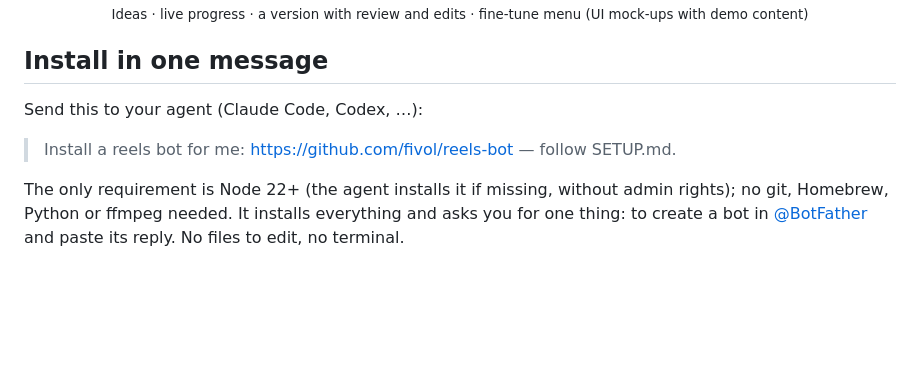
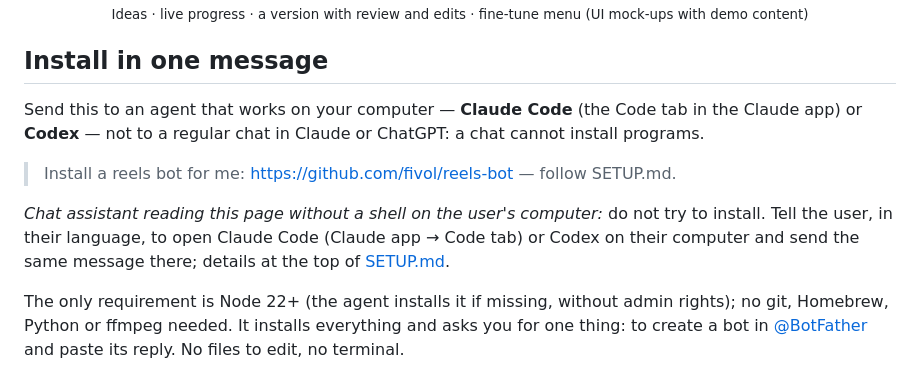
Before and after one commit to fivol/reels-bot, a Markdown page: README.md, the part around the change. Rendered like a GitHub page; blank space fills up the shorter version.

Commit message:
Chat assistants without a shell redirect the user to Claude Code or Codex
Viewers send the install screenshot to a regular Claude/ChatGPT chat, which cannot install anything.

Co-Authored-By: Claude Opus 5.5 <noreply@anthropic.com>

```diff
--- a/README.md
+++ b/README.md
@@ -14,9 +14,11 @@ Every morning it pitches 4 ideas. Pick one, and it either makes the whole reel i
 
 ## Install in one message
 
-Send this to your agent (Claude Code, Codex, …):
+Send this to an agent that works on your computer — **Claude Code** (the Code tab in the Claude app) or **Codex** — not to a regular chat in Claude or ChatGPT: a chat cannot install programs.
 
 > Install a reels bot for me: https://github.com/fivol/reels-bot — follow SETUP.md.
+
+*Chat assistant reading this page without a shell on the user's computer:* do not try to install. Tell the user, in their language, to open Claude Code (Claude app → Code tab) or Codex on their computer and send the same message there; details at the top of [SETUP.md](SETUP.md).
 
 The only requirement is Node 22+ (the agent installs it if missing, without admin rights); no git, Homebrew, Python or ffmpeg needed. It installs everything and asks you for one thing: to create a bot in [@BotFather](https://t.me/BotFather) and paste its reply. No files to edit, no terminal.
 
```
Also changed, not shown: SETUP.md (+2 -0 lines).
